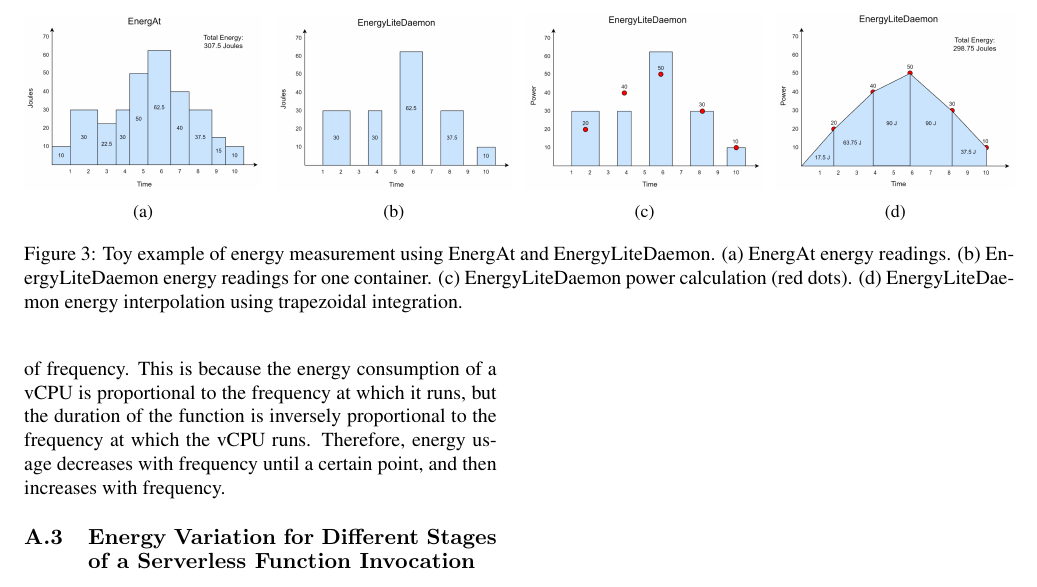
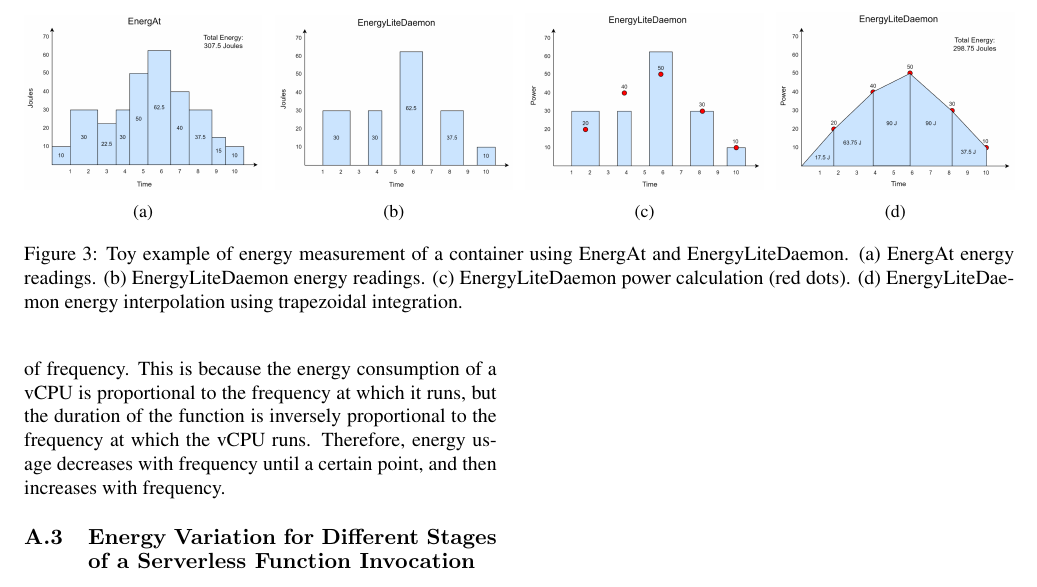
Before and after one commit to JaykumarPatel4802/Carbon-Aware-Serverless-System, a LaTeX paper (docs/midterm_report/latex8.tex): part of page 5 of 8, cut so that both start at the same text. Compiled offline with pdfLaTeX.

Commit message:
update energy image caption

```diff
--- a/docs/midterm_report/latex8.tex
+++ b/docs/midterm_report/latex8.tex
@@ -230,7 +230,7 @@ A toy example of the energy measurement using EnergAt and EnergyLiteDaemon is sh
          \label{fig:d}
    \end{subfigure}
 
-   \caption{Toy example of energy measurement using EnergAt and EnergyLiteDaemon. (a) EnergAt energy readings. (b) EnergyLiteDaemon energy readings for one container. (c) EnergyLiteDaemon power calculation (red dots). (d) EnergyLiteDaemon energy interpolation using trapezoidal integration.}
+   \caption{Toy example of energy measurement of a container using EnergAt and EnergyLiteDaemon. (a) EnergAt energy readings. (b) EnergyLiteDaemon energy readings. (c) EnergyLiteDaemon power calculation (red dots). (d) EnergyLiteDaemon energy interpolation using trapezoidal integration.}
    \label{fig:energy_toy_example}
 \end{figure*}
 
```
Also changed, not shown: docs/midterm_report/latex8.pdf, docs/midterm_report/latex8.tex (2 more changed lines).
